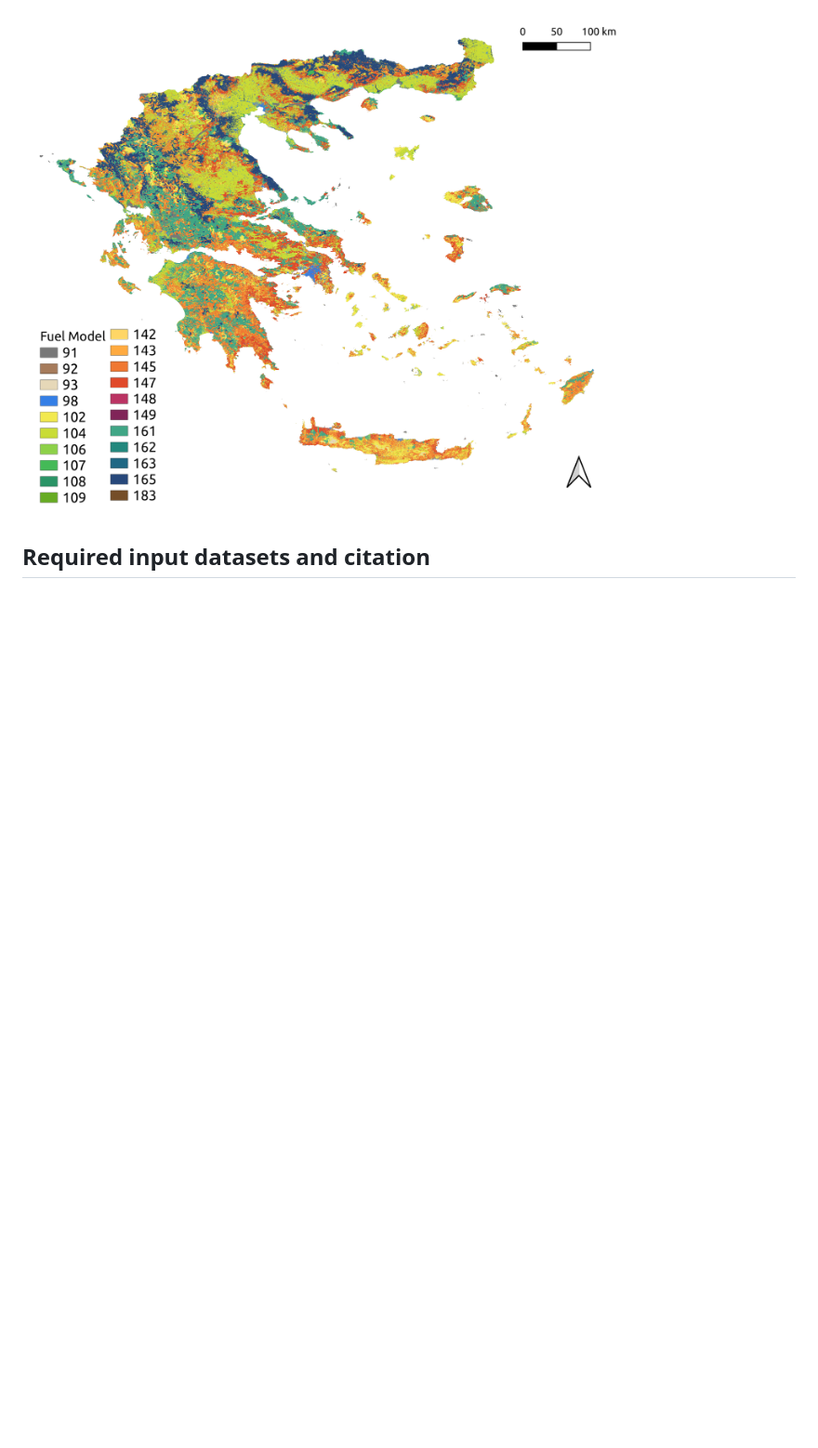
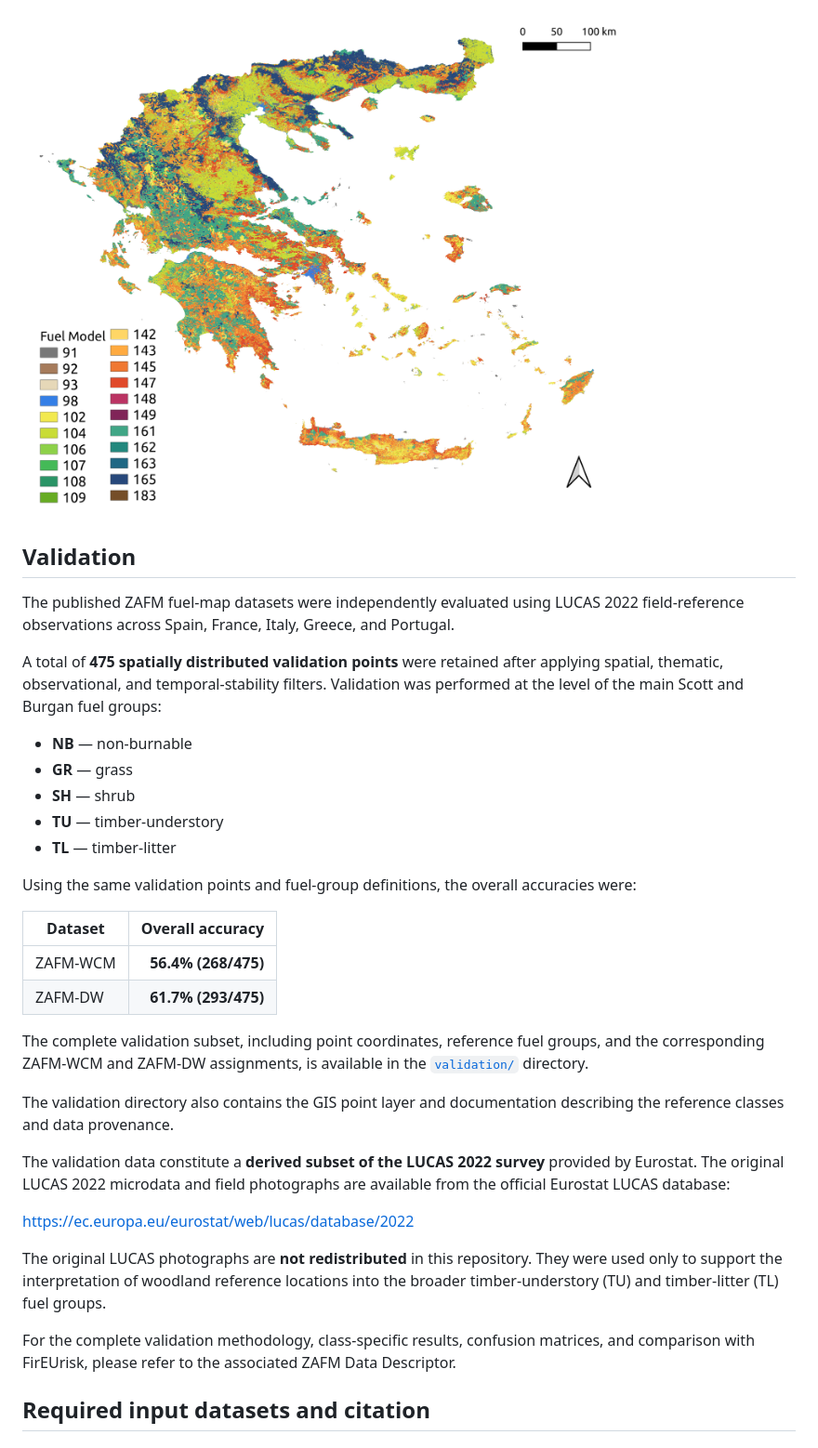
Before and after one commit to GFire-UAB/ZAFM, a Markdown page: README.md, the part around the change. Shown at 93% size. Drawn GitHub-style; blank space fills up the shorter version.

Commit message:
Update README.md
Validation

```diff
--- a/README.md
+++ b/README.md
@@ -153,6 +153,53 @@ One GeoTIFF per region is produced:
 ### Greece
 ![Greece fuel map](media/GRE.png)
 
+## Validation
+
+The published ZAFM fuel-map datasets were independently evaluated using
+LUCAS 2022 field-reference observations across Spain, France, Italy, Greece,
+and Portugal.
+
+A total of **475 spatially distributed validation points** were retained
+after applying spatial, thematic, observational, and temporal-stability
+filters. Validation was performed at the level of the main Scott and Burgan
+fuel groups:
+
+- **NB** — non-burnable
+- **GR** — grass
+- **SH** — shrub
+- **TU** — timber-understory
+- **TL** — timber-litter
+
+Using the same validation points and fuel-group definitions, the overall
+accuracies were:
+
+| Dataset | Overall accuracy |
+|---|---:|
+| ZAFM-WCM | **56.4% (268/475)** |
+| ZAFM-DW | **61.7% (293/475)** |
+
+The complete validation subset, including point coordinates, reference fuel
+groups, and the corresponding ZAFM-WCM and ZAFM-DW assignments, is available
+in the [`validation/`](validation/) directory.
+
+The validation directory also contains the GIS point layer and documentation
+describing the reference classes and data provenance.
+
+The validation data constitute a **derived subset of the LUCAS 2022 survey**
+provided by Eurostat. The original LUCAS 2022 microdata and field photographs
+are available from the official Eurostat LUCAS database:
+
+https://ec.europa.eu/eurostat/web/lucas/database/2022
+
+The original LUCAS photographs are **not redistributed** in this repository.
+They were used only to support the interpretation of woodland reference
+locations into the broader timber-understory (TU) and timber-litter (TL)
+fuel groups.
+
+For the complete validation methodology, class-specific results, confusion
+matrices, and comparison with FirEUrisk, please refer to the associated
+ZAFM Data Descriptor.
+
 ## Required input datasets and citation
 
 ### Reference fuel map
```
